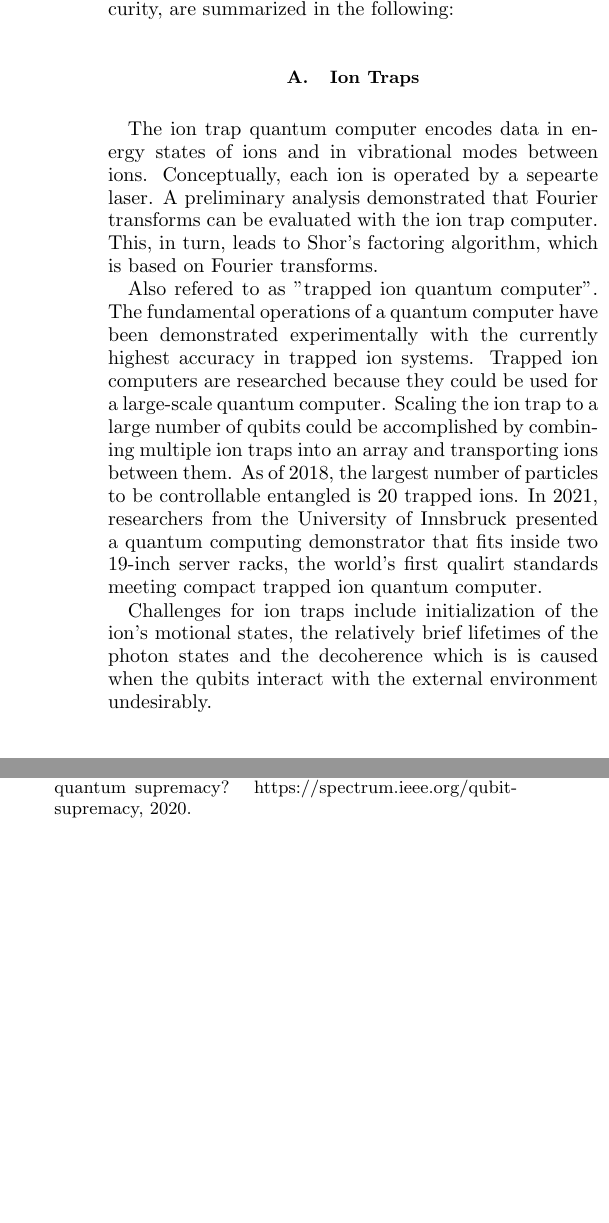
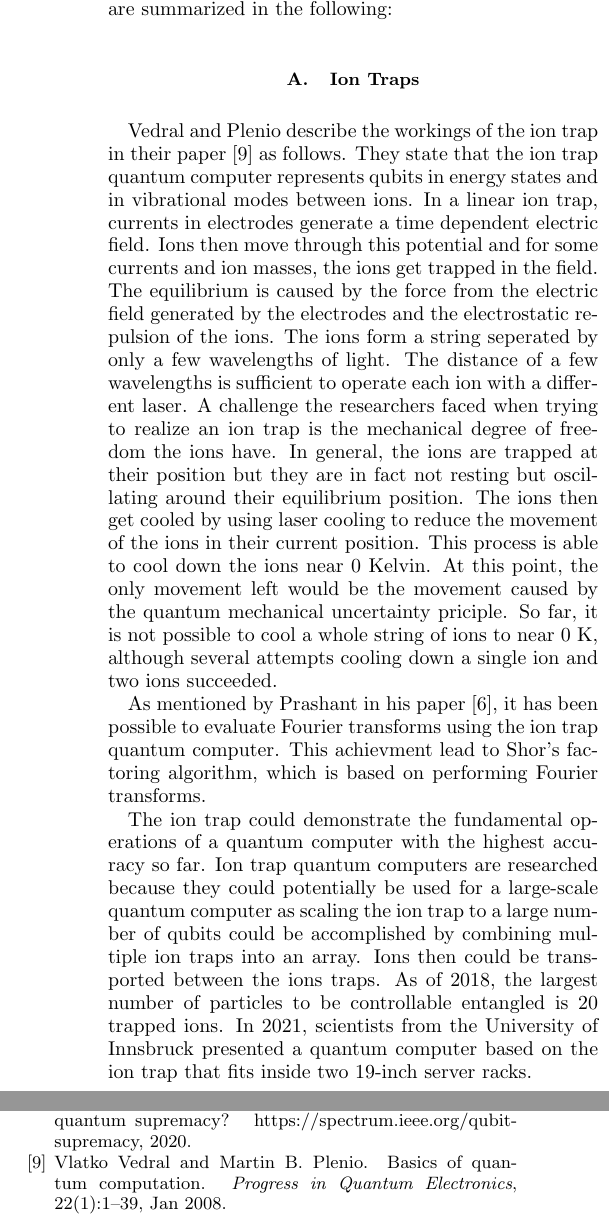
Before and after one commit to JakWai01/quantum-computing-paper, a LaTeX paper (paper.tex): two parts of the columns of pages 2 and 4 of 4, joined at a grey line, cut so that both start at the same text, the shorter picture padded with empty space. Compiled offline with pdfLaTeX.

Commit message:
feat: Improve ion trap

```diff
--- a/paper.tex
+++ b/paper.tex
@@ -77,7 +77,6 @@ Potential applications for quantum computer exceed cryptography. Some potential
 
 There is not a single way to build a quantum computer.
 Instead, different approaches can be followed to develop machines utilizing quantum effects for computing. Some of which will be discussed in the following section.
-
 \end{section}
 
 \begin{section}{Experimental Realizations of Quantum Computers}
@@ -88,22 +87,29 @@ Some of those realizations, especially the ones important with regards to digita
 are summarized in the following:
 
 \begin{subsection}{Ion Traps}
-The ion trap quantum computer encodes data in energy states of ions and in vibrational modes between ions.
-Conceptually, each ion is operated by a sepearte laser.
-A preliminary analysis demonstrated that Fourier transforms can be evaluated with the ion trap computer.
-This, in turn, leads to Shor's factoring algorithm,
-which is based on Fourier transforms.
+Vedral and Plenio describe the workings of the ion trap in their paper \cite{2008} as follows.
+They state that the ion trap quantum computer represents qubits in energy states and in vibrational modes between ions.
+In a linear ion trap, currents in electrodes generate a time dependent electric field.
+Ions then move through this potential and for some currents and ion masses, the ions get trapped in the field.
+The equilibrium is caused by the force from the electric field generated by the electrodes and the electrostatic repulsion of the ions.
+The ions form a string seperated by only a few wavelengths of light.
+The distance of a few wavelengths is sufficient to operate each ion with a different laser.
+A challenge the researchers faced when trying to realize an ion trap is the mechanical degree of freedom the ions have.
+In general, the ions are trapped at their position but they are in fact not resting but oscillating around their equilibrium position.
+The ions then get cooled by using laser cooling to reduce the movement of the ions in their current position.
+This process is able to cool down the ions near 0 Kelvin.
+At this point, the only movement left would be the movement caused by the quantum mechanical uncertainty priciple.
+So far, it is not possible to cool a whole string of ions to near 0 K,
+although several attempts cooling down a single ion and two ions succeeded.
 
-Also refered to as "trapped ion quantum computer".
-The fundamental operations of a quantum computer have been demonstrated experimentally with the currently highest accuracy in trapped ion systems.
-Trapped ion computers are researched because they could be used for a large-scale quantum computer.
-Scaling the ion trap to a large number of qubits could be accomplished by combining multiple ion traps into an array and transporting ions between them.
+As mentioned by Prashant in his paper \cite{prashant}, it has been possible to evaluate Fourier transforms using the ion trap quantum computer.
+This achievment lead to Shor's factoring algorithm,
+which is based on performing Fourier transforms.
+
+The ion trap could demonstrate the fundamental operations of a quantum computer with the highest accuracy so far.
+Ion trap quantum computers are researched because they could potentially be used for a large-scale quantum computer as scaling the ion trap to a large number of qubits could be accomplished by combining multiple ion traps into an array. Ions then could be transported between the ions traps.
 As of 2018, the largest number of particles to be controllable entangled is 20 trapped ions.
-In 2021, researchers from the University of Innsbruck presented a quantum computing demonstrator that fits inside two 19-inch server racks,
-the world's first qualirt standards meeting compact trapped ion quantum computer.
-
-Challenges for ion traps include initialization of the ion's motional states,
-the relatively brief lifetimes of the photon states and the decoherence which is is caused when the qubits interact with the external environment undesirably.
+In 2021, scientists from the University of Innsbruck presented a quantum computer based on the ion trap that fits inside two 19-inch server racks.
 \end{subsection}
 
 \begin{subsection}{Nuclear Magnetic Resonance}
```
Also changed, not shown: citations.bib (+24 -0 lines), paper.tex (2 more changed lines).
